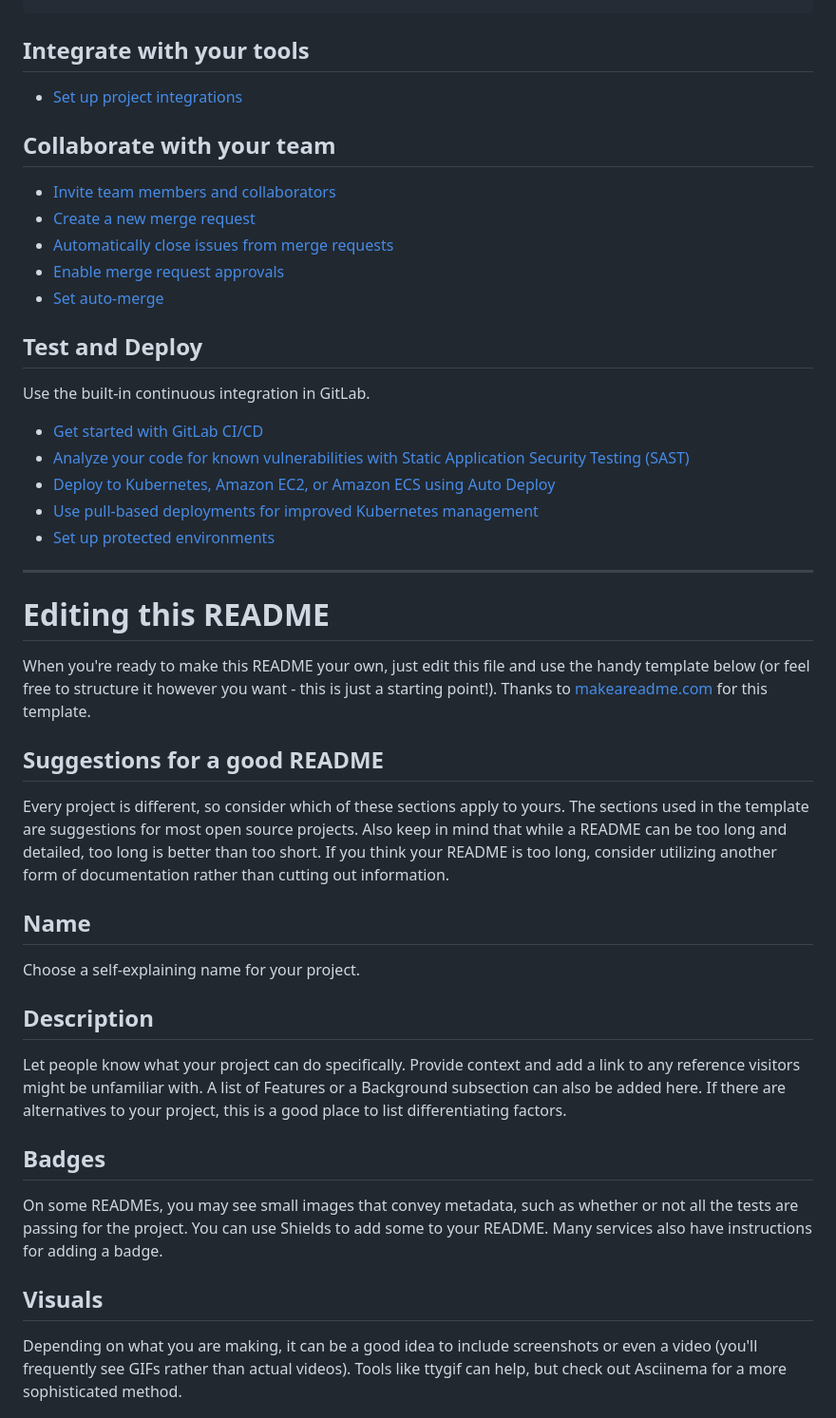
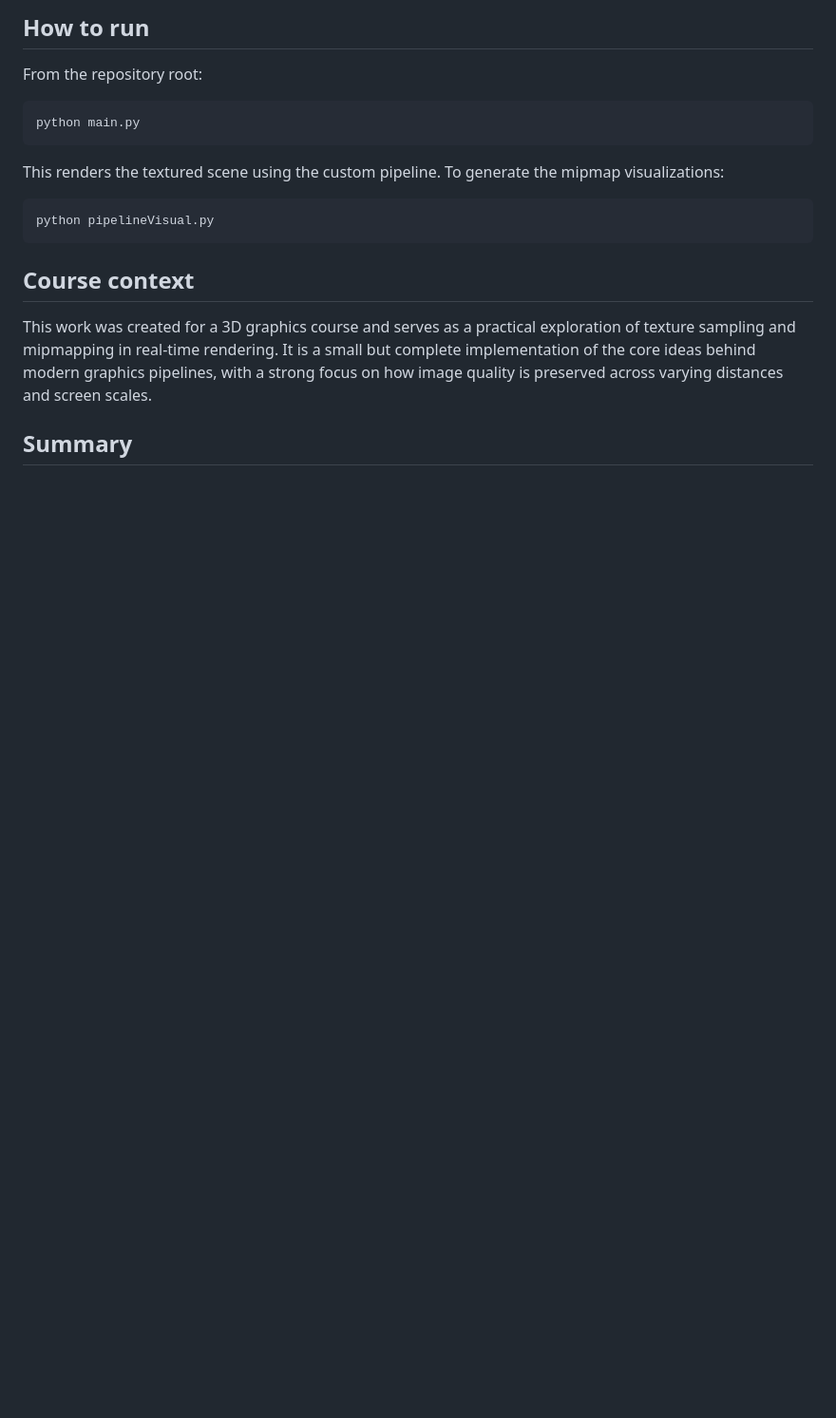
Before and after one commit to bezrukovandrey/mipmap-project, a Markdown page: README.md, the part around one of its changes. Shown at 95% size. Drawn GitHub-style; blank space fills up the shorter version.

````diff
--- a/README.md
+++ b/README.md
@@ -21,46 +58,20 @@ git push -uf origin main
+## How to run
+
+From the repository root:
+
+```bash
+python main.py
 ```
 
-## Integrate with your tools
+This renders the textured scene using the custom pipeline. To generate the mipmap visualizations:
 
-* [Set up project integrations](https://gricad-gitlab.univ-grenoble-alpes.fr/bezrukoa/texturemipmap_filtering/-/settings/integrations)
+```bash
+python pipelineVisual.py
+```
 
-## Collaborate with your team
+## Course context
 
-* [Invite team members and collaborators](https://docs.gitlab.com/user/project/members/)
-* [Create a new merge request](https://docs.gitlab.com/user/project/merge_requests/creating_merge_requests/)
-* [Automatically close issues from merge requests](https://docs.gitlab.com/user/project/issues/managing_issues/#closing-issues-automatically)
-* [Enable merge request approvals](https://docs.gitlab.com/user/project/merge_requests/approvals/)
-* [Set auto-merge](https://docs.gitlab.com/user/project/merge_requests/auto_merge/)
+This work was created for a 3D graphics course and serves as a practical exploration of texture sampling and mipmapping in real-time rendering. It is a small but complete implementation of the core ideas behind modern graphics pipelines, with a strong focus on how image quality is preserved across varying distances and screen scales.
 
-## Test and Deploy
+## Summary
 
-Use the built-in continuous integration in GitLab.
-
-* [Get started with GitLab CI/CD](https://docs.gitlab.com/ci/quick_start/)
-* [Analyze your code for known vulnerabilities with Static Application Security Testing (SAST)](https://docs.gitlab.com/user/application_security/sast/)
-* [Deploy to Kubernetes, Amazon EC2, or Amazon ECS using Auto Deploy](https://docs.gitlab.com/topics/autodevops/requirements/)
-* [Use pull-based deployments for improved Kubernetes management](https://docs.gitlab.com/user/clusters/agent/)
-* [Set up protected environments](https://docs.gitlab.com/ci/environments/protected_environments/)
-
-***
-
-# Editing this README
-
-When you're ready to make this README your own, just edit this file and use the handy template below (or feel free to structure it however you want - this is just a starting point!). Thanks to [makeareadme.com](https://www.makeareadme.com/) for this template.
-
-## Suggestions for a good README
-
-Every project is different, so consider which of these sections apply to yours. The sections used in the template are suggestions for most open source projects. Also keep in mind that while a README can be too long and detailed, too long is better than too short. If you think your README is too long, consider utilizing another form of documentation rather than cutting out information.
-
-## Name
-Choose a self-explaining name for your project.
-
-## Description
-Let people know what your project can do specifically. Provide context and add a link to any reference visitors might be unfamiliar with. A list of Features or a Background subsection can also be added here. If there are alternatives to your project, this is a good place to list differentiating factors.
-
-## Badges
-On some READMEs, you may see small images that convey metadata, such as whether or not all the tests are passing for the project. You can use Shields to add some to your README. Many services also have instructions for adding a badge.
-
-## Visuals
-Depending on what you are making, it can be a good idea to include screenshots or even a video (you'll frequently see GIFs rather than actual videos). Tools like ttygif can help, but check out Asciinema for a more sophisticated method.
-
````
Also changed, not shown: other parts of README.md (+50 -39 lines).
